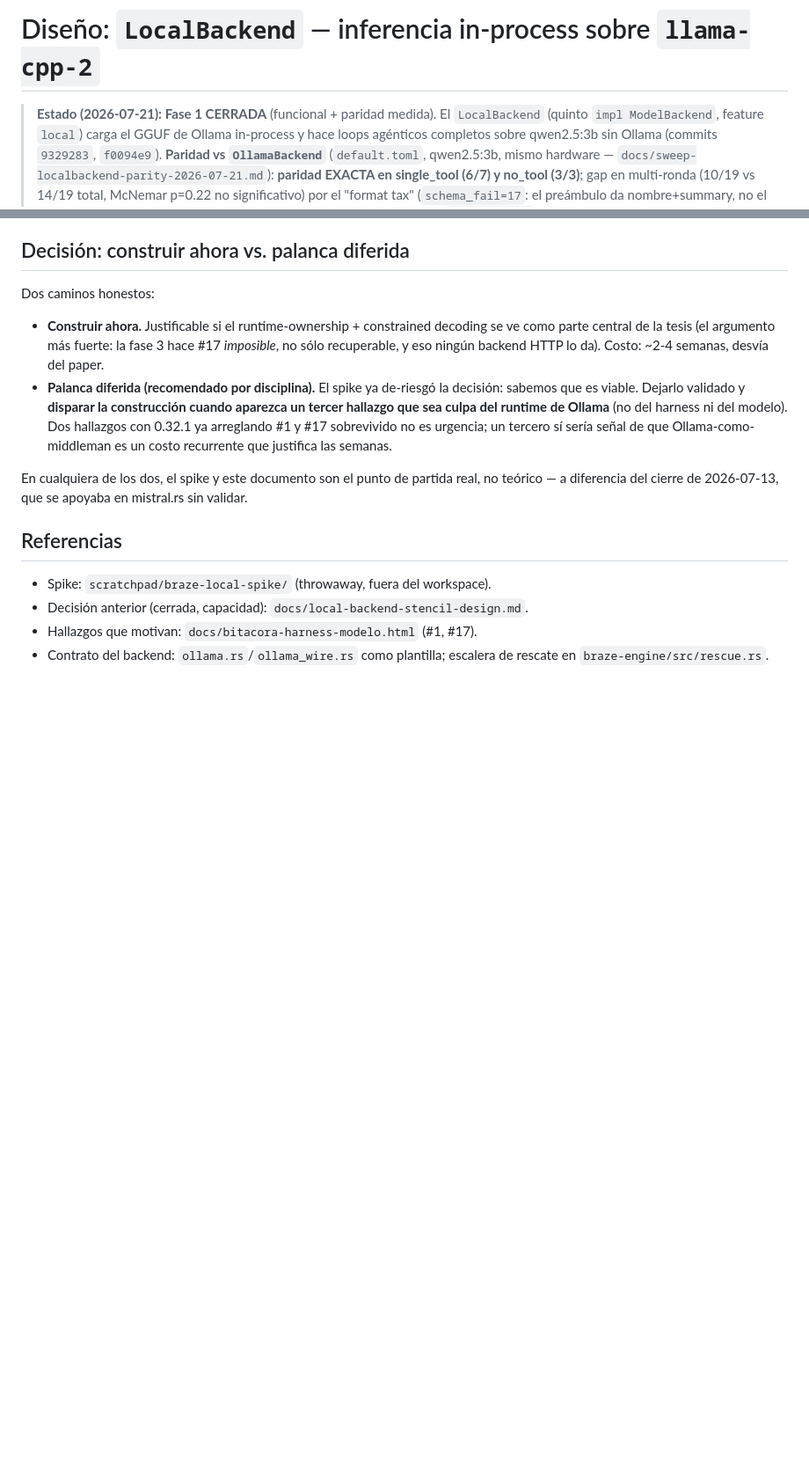
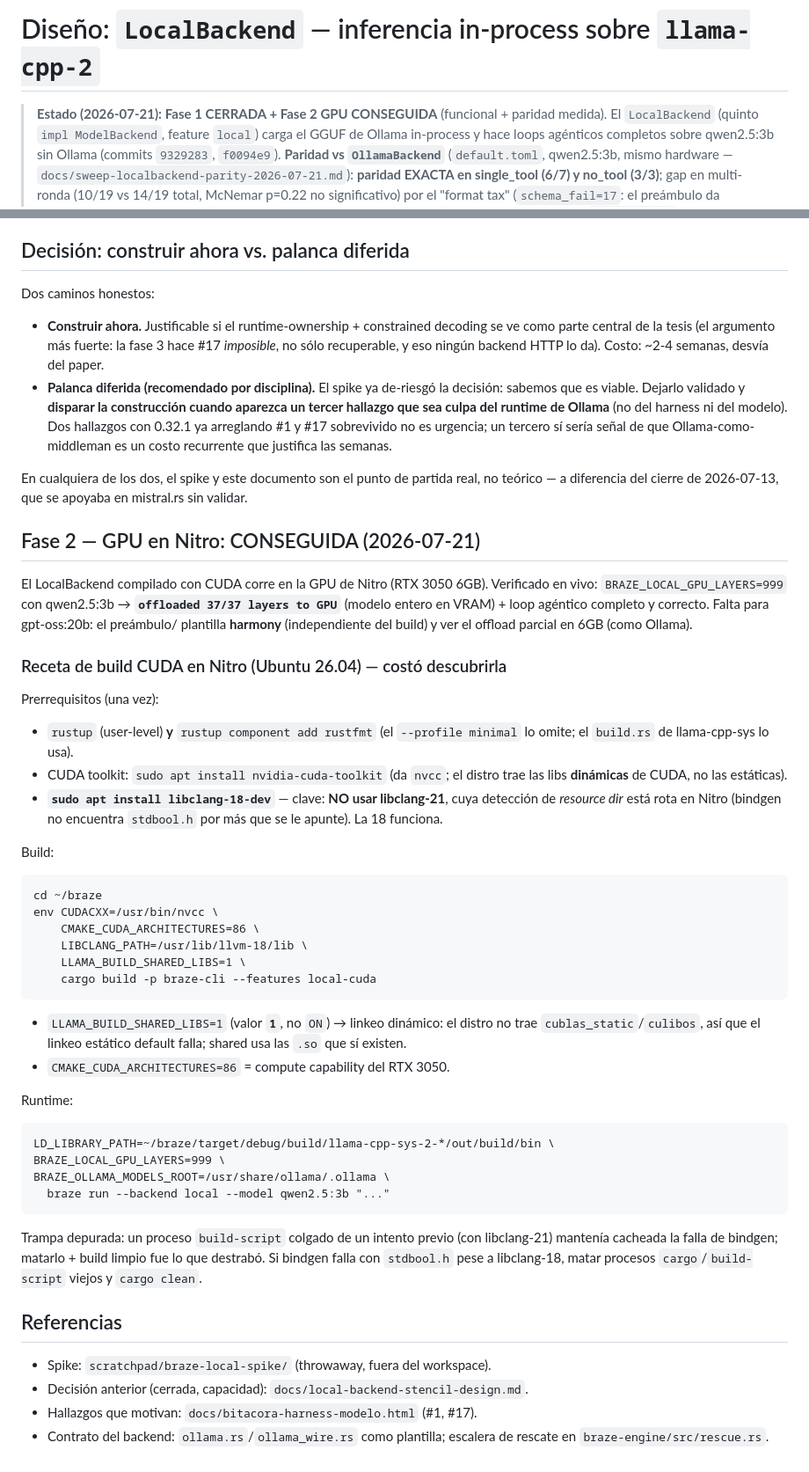
Before and after one commit to franciscoparrao/braze, a Markdown page: docs/local-backend-design-2026-07-20.md, 2 parts joined by grey strips. Shown at 88% size. GitHub-like rendering; blank space fills up the shorter version.

Commit message:
Design doc: Fase 2 GPU CONSEGUIDA + receta de build CUDA en Nitro
Co-Authored-By: Claude Opus 4.8 <noreply@anthropic.com>

````diff
--- a/docs/local-backend-design-2026-07-20.md
+++ b/docs/local-backend-design-2026-07-20.md
@@ -1,6 +1,6 @@
 # Diseño: `LocalBackend` — inferencia in-process sobre `llama-cpp-2`
 
-> **Estado (2026-07-21):** **Fase 1 CERRADA** (funcional + paridad
+> **Estado (2026-07-21):** **Fase 1 CERRADA + Fase 2 GPU CONSEGUIDA** (funcional + paridad
 > medida). El `LocalBackend` (quinto `impl ModelBackend`, feature
 > `local`) carga el GGUF de Ollama in-process y hace loops agénticos
 > completos sobre qwen2.5:3b sin Ollama (commits `9329283`, `f0094e9`).
@@ -238,6 +238,53 @@ En cualquiera de los dos, el spike y este documento son el punto de
 partida real, no teórico — a diferencia del cierre de 2026-07-13, que se
 apoyaba en mistral.rs sin validar.
 
+## Fase 2 — GPU en Nitro: CONSEGUIDA (2026-07-21)
+
+El LocalBackend compilado con CUDA corre en la GPU de Nitro (RTX 3050
+6GB). Verificado en vivo: `BRAZE_LOCAL_GPU_LAYERS=999` con qwen2.5:3b →
+**`offloaded 37/37 layers to GPU`** (modelo entero en VRAM) + loop
+agéntico completo y correcto. Falta para gpt-oss:20b: el preámbulo/
+plantilla **harmony** (independiente del build) y ver el offload parcial
+en 6GB (como Ollama).
+
+### Receta de build CUDA en Nitro (Ubuntu 26.04) — costó descubrirla
+
+Prerrequisitos (una vez):
+- `rustup` (user-level) **y** `rustup component add rustfmt` (el
+  `--profile minimal` lo omite; el `build.rs` de llama-cpp-sys lo usa).
+- CUDA toolkit: `sudo apt install nvidia-cuda-toolkit` (da `nvcc`; el
+  distro trae las libs **dinámicas** de CUDA, no las estáticas).
+- **`sudo apt install libclang-18-dev`** — clave: **NO usar libclang-21**,
+  cuya detección de *resource dir* está rota en Nitro (bindgen no
+  encuentra `stdbool.h` por más que se le apunte). La 18 funciona.
+
+Build:
+```
+cd ~/braze
+env CUDACXX=/usr/bin/nvcc \
+    CMAKE_CUDA_ARCHITECTURES=86 \
+    LIBCLANG_PATH=/usr/lib/llvm-18/lib \
+    LLAMA_BUILD_SHARED_LIBS=1 \
+    cargo build -p braze-cli --features local-cuda
+```
+- `LLAMA_BUILD_SHARED_LIBS=1` (valor **`1`**, no `ON`) → linkeo dinámico:
+  el distro no trae `cublas_static`/`culibos`, así que el linkeo estático
+  default falla; shared usa las `.so` que sí existen.
+- `CMAKE_CUDA_ARCHITECTURES=86` = compute capability del RTX 3050.
+
+Runtime:
+```
+LD_LIBRARY_PATH=~/braze/target/debug/build/llama-cpp-sys-2-*/out/build/bin \
+BRAZE_LOCAL_GPU_LAYERS=999 \
+BRAZE_OLLAMA_MODELS_ROOT=/usr/share/ollama/.ollama \
+  braze run --backend local --model qwen2.5:3b "..."
+```
+
+Trampa depurada: un proceso `build-script` colgado de un intento previo
+(con libclang-21) mantenía cacheada la falla de bindgen; matarlo + build
+limpio fue lo que destrabó. Si bindgen falla con `stdbool.h` pese a
+libclang-18, matar procesos `cargo`/`build-script` viejos y `cargo clean`.
+
 ## Referencias
 
 - Spike: `scratchpad/braze-local-spike/` (throwaway, fuera del workspace).
````
